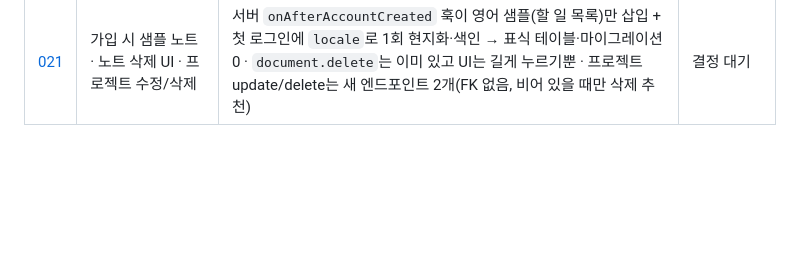
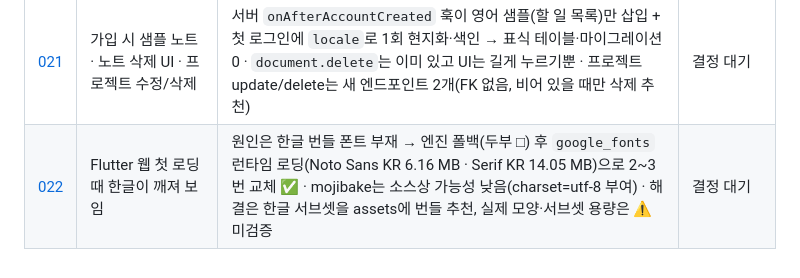
Before and after one commit to biyott/pageblink, a Markdown page: docs/research/README.md, the part around the change. GitHub-like rendering; blank space fills up the shorter version.

Commit message:
docs(research): 022 Flutter web Korean glyph flash on first load

```diff
--- a/docs/research/README.md
+++ b/docs/research/README.md
@@ -56,3 +56,4 @@
 | [019](019-ask-screen-locale-chips-scope-model-picker.md) | Ask 화면·언어 설정 UX 3건 (언어 우선순위 · 예시 칩 잘림 · 범위/모델 선택) | 언어는 `main.dart` localeResolutionCallback이 선택을 덮어씀 · 예시 칩은 ActionChip 단일행 구조 · 범위는 FilterChip 체크가 아바타와 겹침, 모델 항목은 서버 note 중복 | 결정 대기 |
 | [020](020-login-enter-key-and-password-manager.md) | 로그인 Enter 제출 · Chrome 비밀번호 저장 | 패키지 로그인 폼에 `onSubmitted`·`autofillHints`·`AutofillGroup` 없음(앱 래핑 아님) → 자체 로그인 폼(공개 `EmailAuthController` 재사용) · 실제 저장 프롬프트는 ⚠️ 미확인 | 코드 반영 |
 | [021](021-sample-note-delete-and-project-edit.md) | 가입 시 샘플 노트 · 노트 삭제 UI · 프로젝트 수정/삭제 | 서버 `onAfterAccountCreated` 훅이 영어 샘플(할 일 목록)만 삽입 + 첫 로그인에 `locale`로 1회 현지화·색인 → 표식 테이블·마이그레이션 0 · `document.delete`는 이미 있고 UI는 길게 누르기뿐 · 프로젝트 update/delete는 새 엔드포인트 2개(FK 없음, 비어 있을 때만 삭제 추천) | 결정 대기 |
+| [022](022-flutter-web-korean-glyph-first-load.md) | Flutter 웹 첫 로딩 때 한글이 깨져 보임 | 원인은 한글 번들 폰트 부재 → 엔진 폴백(두부 □) 후 `google_fonts` 런타임 로딩(Noto Sans KR 6.16 MB · Serif KR 14.05 MB)으로 2~3번 교체 ✅ · mojibake는 소스상 가능성 낮음(charset=utf-8 부여) · 해결은 한글 서브셋을 assets에 번들 추천, 실제 모양·서브셋 용량은 ⚠️ 미검증 | 결정 대기 |
```
Also changed, not shown: docs/research/022-flutter-web-korean-glyph-first-load.md (added, +144 -0 lines).
